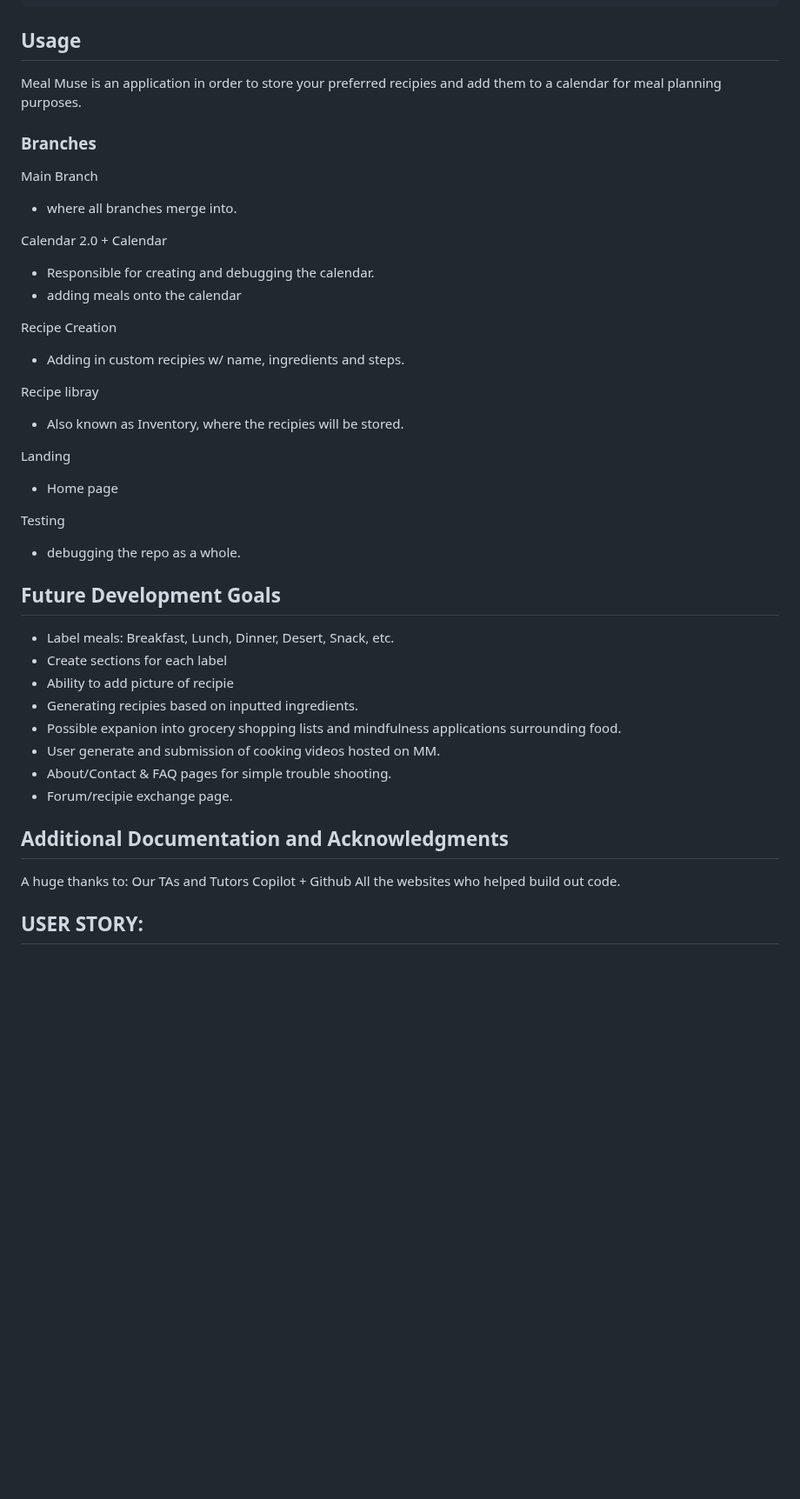
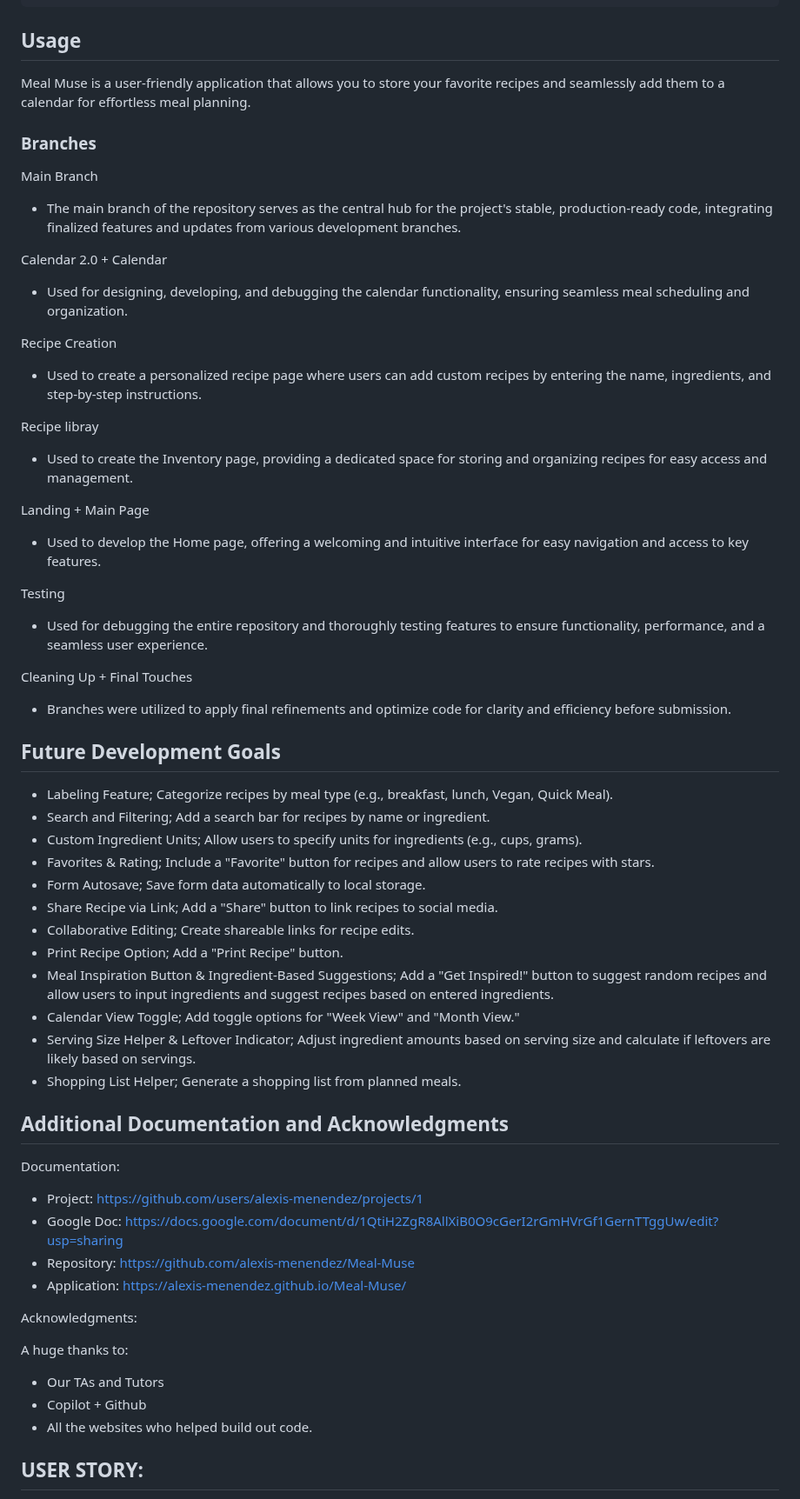
Before and after one commit to alexis-menendez/Project-1-Meal-Muse, a Markdown page: README.md, the part around one of its changes. Shown at 87% size. Drawn GitHub-style; blank space fills up the shorter version.

Commit message:
Update README.md
-added user story
-added links to documentation
-added to future development section

```diff
--- a/README.md
+++ b/README.md
@@ -49,45 +51,60 @@ You access this website through the link provided below.
 
 ## Usage
 
-Meal Muse is an application in order to store your preferred recipies and add them to a calendar for meal planning purposes.
+Meal Muse is a user-friendly application that allows you to store your favorite recipes and seamlessly add them to a calendar for effortless meal planning.
 
 ### Branches
 
  Main Branch
- * where all branches merge into.
+ * The main branch of the repository serves as the central hub for the project's stable, production-ready code, integrating finalized features and updates from various development branches.
 
  Calendar 2.0 + Calendar
- * Responsible for creating and debugging the calendar.
- * adding meals onto the calendar
+ * Used for designing, developing, and debugging the calendar functionality, ensuring seamless meal scheduling and organization.
 
 Recipe Creation
- * Adding in custom recipies w/ name, ingredients and steps.
+ * Used to create a personalized recipe page where users can add custom recipes by entering the name, ingredients, and step-by-step instructions.
 
 Recipe libray
-* Also known as Inventory, where the recipies will be stored.
+* Used to create the Inventory page, providing a dedicated space for storing and organizing recipes for easy access and management.
 
-Landing
- * Home page
+Landing + Main Page
+ * Used to develop the Home page, offering a welcoming and intuitive interface for easy navigation and access to key features.
 
  Testing
- * debugging the repo as a whole.
+ * Used for debugging the entire repository and thoroughly testing features to ensure functionality, performance, and a seamless user experience.
+
+Cleaning Up + Final Touches
+ * Branches were utilized to apply final refinements and optimize code for clarity and efficiency before submission.
 
 ## Future Development Goals
-* Label meals: Breakfast,  Lunch, Dinner, Desert, Snack, etc.
-* Create sections for each label
-* Ability to add picture of recipie
-* Generating recipies based on inputted ingredients.
-* Possible expanion into grocery shopping lists and mindfulness applications surrounding food.
-* User generate and submission of cooking videos hosted on MM.
-* About/Contact & FAQ pages for simple trouble shooting.
-* Forum/recipie exchange page.
+* Labeling Feature; Categorize recipes by meal type (e.g., breakfast, lunch, Vegan, Quick Meal).
+* Search and Filtering; Add a search bar for recipes by name or ingredient.
+* Custom Ingredient Units; Allow users to specify units for ingredients (e.g., cups, grams).
+* Favorites & Rating; Include a "Favorite" button for recipes and allow users to rate recipes with stars.
+* Form Autosave; Save form data automatically to local storage.
+* Share Recipe via Link; Add a "Share" button to link recipes to social media.
+* Collaborative Editing; Create shareable links for recipe edits.
+* Print Recipe Option; Add a "Print Recipe" button.
+* Meal Inspiration Button & Ingredient-Based Suggestions; Add a "Get Inspired!" button to suggest random recipes and allow users to input ingredients and suggest recipes based on entered ingredients.
+* Calendar View Toggle; Add toggle options for "Week View" and "Month View."
+* Serving Size Helper & Leftover Indicator; Adjust ingredient amounts based on serving size and calculate if leftovers are likely based on servings.
+* Shopping List Helper; Generate a shopping list from planned meals.
+
 
 ##  Additional Documentation and Acknowledgments
 
-   A huge thanks to:
-   Our TAs and Tutors
-   Copilot + Github
-   All the websites who helped build out code.
+Documentation:
+* Project: https://github.com/users/alexis-menendez/projects/1
+* Google Doc: https://docs.google.com/document/d/1QtiH2ZgR8AllXiB0O9cGerI2rGmHVrGf1GernTTggUw/edit?usp=sharing
+* Repository: https://github.com/alexis-menendez/Meal-Muse
+* Application: https://alexis-menendez.github.io/Meal-Muse/
+
+Acknowledgments:
+
+A huge thanks to:
+* Our TAs and Tutors
+* Copilot + Github
+* All the websites who helped build out code.
 
 
 ## USER STORY:
```
Also changed, not shown: other parts of README.md (+9 -7 lines).
